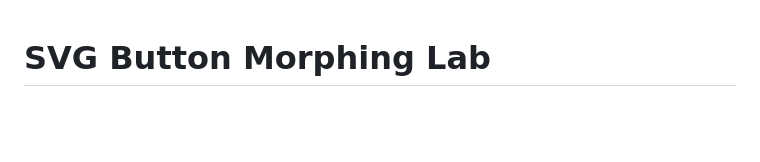
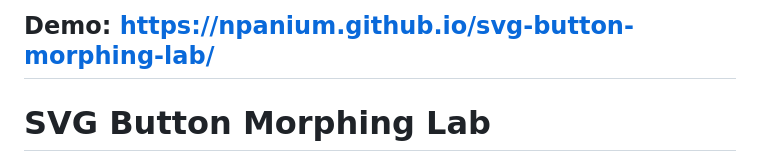
Before and after one commit to npanium/svg-button-morphing-lab, a Markdown page: README.md, the part around the change. Rendered like a GitHub page; blank space fills up the shorter version.

```diff
--- a/README.md
+++ b/README.md
@@ -1,3 +1,5 @@
+## Demo: https://npanium.github.io/svg-button-morphing-lab/
+
 # SVG Button Morphing Lab
 
 An interactive browser tool for designing and exporting animated SVG buttons with notched corners, HUD bracket overlays, click ripple effects, and text glitch — all configurable in real time with a live code export in React, HTML/JS, and CSS.
```
